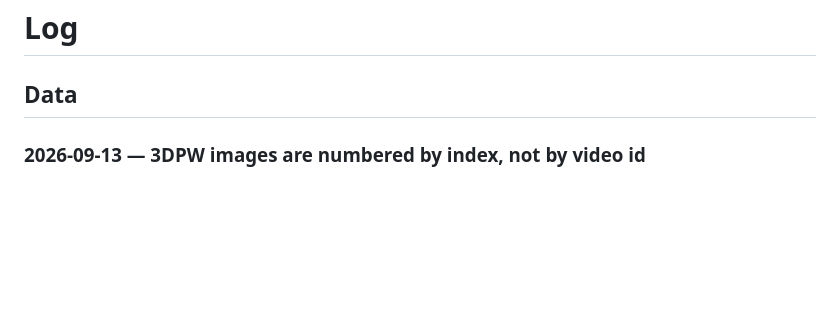
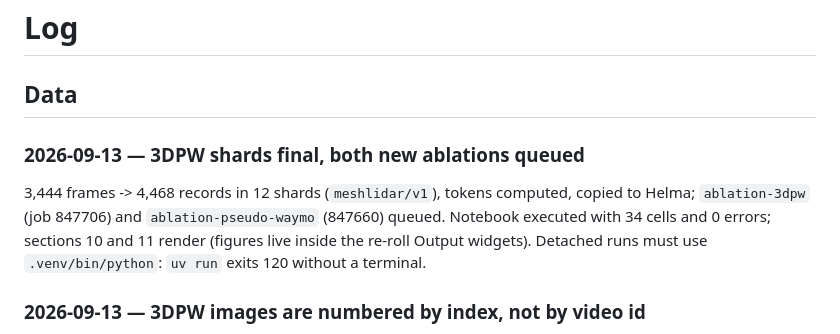
Before and after one commit to max-a-ai/lidar-bedlam, a Markdown page: .docs/progress.md, the part around the change. Drawn GitHub-style; blank space fills up the shorter version.

Commit message:
docs: 3dpw shards final, notebook sections 10 and 11 verified

```diff
--- a/.docs/progress.md
+++ b/.docs/progress.md
@@ -40,6 +40,14 @@ gantt
 # Log
 
 ## Data
+
+### 2026-09-13 — 3DPW shards final, both new ablations queued
+3,444 frames -> 4,468 records in 12 shards (`meshlidar/v1`), tokens
+computed, copied to Helma; `ablation-3dpw` (job 847706) and
+`ablation-pseudo-waymo` (847660) queued. Notebook executed with 34 cells
+and 0 errors; sections 10 and 11 render (figures live inside the
+re-roll Output widgets). Detached runs must use `.venv/bin/python`:
+`uv run` exits 120 without a terminal.
 
 ### 2026-09-13 — 3DPW images are numbered by index, not by video id
 The first 3DPW pass paired labels with `image_<img_frame_ids[i]>.jpg`;
```
